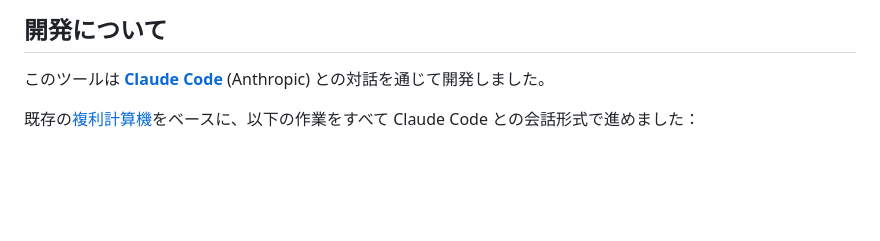
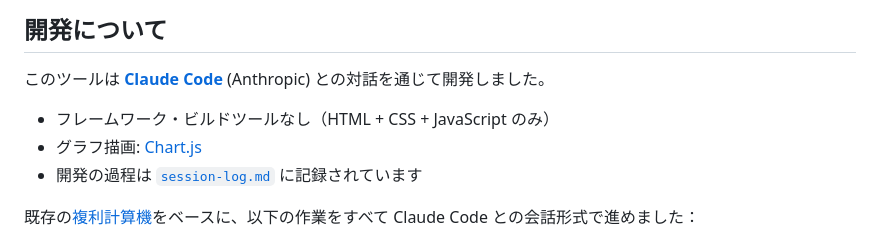
Before and after one commit to yto/fp-six-coefficients, a Markdown page: README.md, the part around the change. Drawn GitHub-style; blank space fills up the shorter version.

```diff
--- a/README.md
+++ b/README.md
@@ -86,6 +86,10 @@ python3 -m http.server 3000
 
 このツールは **[Claude Code](https://claude.ai/code)** (Anthropic) との対話を通じて開発しました。
 
+- フレームワーク・ビルドツールなし（HTML + CSS + JavaScript のみ）
+- グラフ描画: [Chart.js](https://www.chartjs.org/)
+- 開発の過程は [`session-log.md`](./session-log.md) に記録されています
+
 既存の[複利計算機](https://github.com/yto/fukuri-keisanki)をベースに、以下の作業をすべて Claude Code との会話形式で進めました：
 
 - UIの全面再設計（6タブ構成・スライダー・情報ボックス）
```
